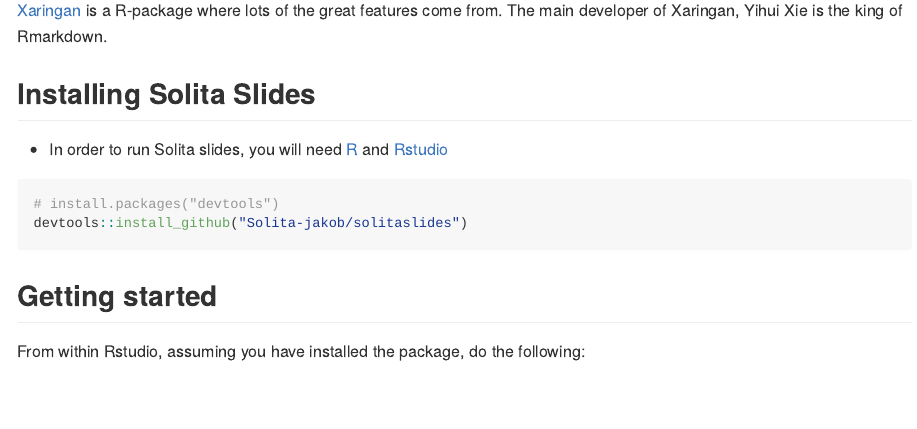
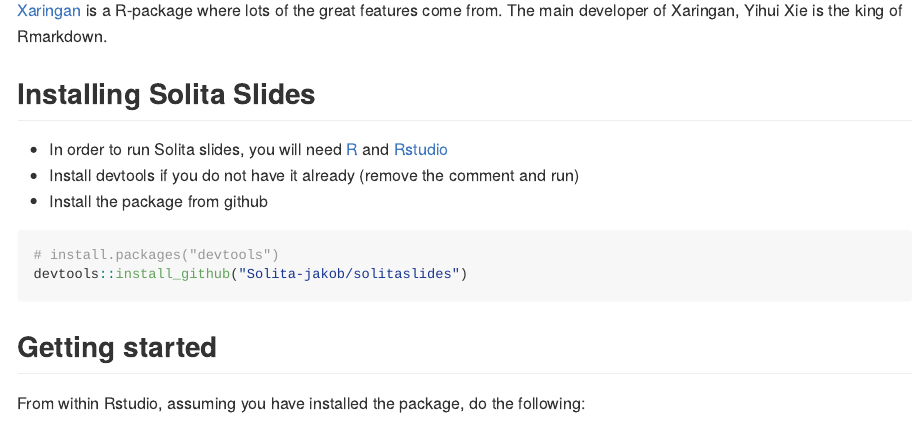
Before and after one commit to solita/solitaslides, an R Markdown document (README.Rmd): the page in a window 1100 px wide, from 610 px down. The pictures show the output file README.md that the author committed with the source, drawn offline in the style of GitHub.

Commit message:
Updated readme

````diff
--- a/README.Rmd
+++ b/README.Rmd
@@ -39,7 +39,9 @@
 
 ## Installing Solita Slides
 
-* In order to run Solita slides, you will need [R]() and [Rstudio]()
+* In order to run Solita slides, you will need [R](https://cran.r-project.org/) and [Rstudio](https://www.rstudio.com/products/rstudio/)
+* Install devtools if you do not have it already (remove the comment and run)
+* Install the package from github
 
 ``` r
 # install.packages("devtools")
````
Also changed, not shown: inst/rmarkdown/templates/Presentation/skeleton/skeleton.rmd (+1 -1 lines), README.md.
